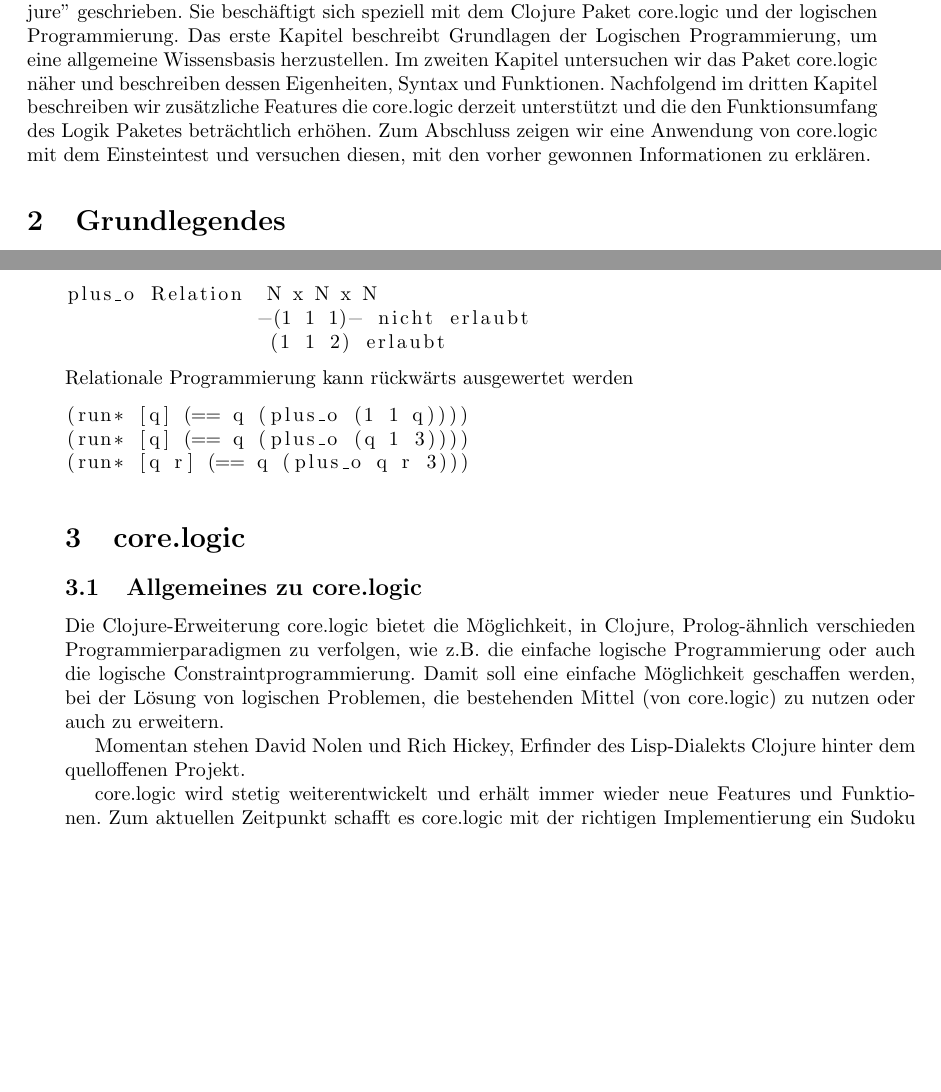
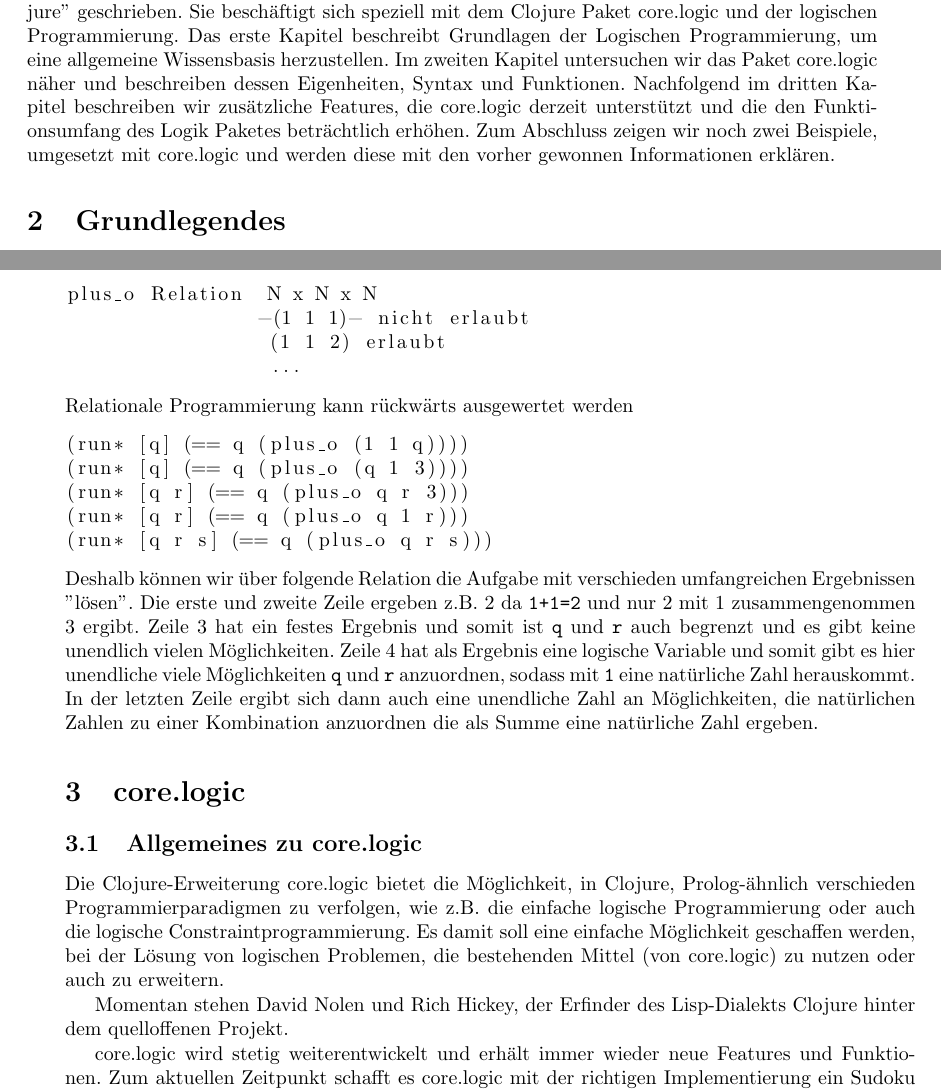
Before and after one commit to juschmitt/fpclogic, a LaTeX document (src/logic/tex/corelogic.tex, which reads src/logic/tex/corelogic-coredotlogic.tex, src/logic/tex/corelogic-primer.tex, src/logic/tex/corelogic-relational.tex): two parts of pages 3 and 4 of 15, joined at a grey line, cut so that both start at the same text, the shorter picture padded with empty space. Compiled offline with LaTeX, dvips and Ghostscript.

Commit message:
Final Commit

```diff
--- a/src/logic/tex/corelogic-coredotlogic.tex
+++ b/src/logic/tex/corelogic-coredotlogic.tex
@@ -2,9 +2,9 @@
 
 \subsection{Allgemeines zu core.logic}
 
-Die Clojure-Erweiterung core.logic bietet die Möglichkeit, in Clojure, Prolog-ähnlich verschieden Programmierparadigmen zu verfolgen, wie z.B. die einfache logische Programmierung oder auch die logische Constraintprogrammierung. Damit soll eine einfache Möglichkeit geschaffen werden, bei der Lösung von logischen Problemen, die bestehenden Mittel (von core.logic) zu nutzen oder auch zu erweitern.
+Die Clojure-Erweiterung core.logic bietet die Möglichkeit, in Clojure, Prolog-ähnlich verschieden Programmierparadigmen zu verfolgen, wie z.B. die einfache logische Programmierung oder auch die logische Constraintprogrammierung. Es damit soll eine einfache Möglichkeit geschaffen werden, bei der Lösung von logischen Problemen, die bestehenden Mittel (von core.logic) zu nutzen oder auch zu erweitern.
 
-Momentan stehen David Nolen und Rich Hickey, Erfinder des Lisp-Dialekts Clojure hinter dem quelloffenen Projekt.
+Momentan stehen David Nolen und Rich Hickey, der Erfinder des Lisp-Dialekts Clojure hinter dem quelloffenen Projekt.
 
 core.logic wird stetig weiterentwickelt und erhält immer wieder neue Features und Funktionen. Zum aktuellen Zeitpunkt schafft es core.logic mit der richtigen Implementierung ein Sudoku Rätsel innerhalb von wenigen Sekunden zu lösen. Leider ist core.logic nicht die effizienteste Implementierung eines logischen Programmierparadigmas und terminiert daher etwas langsamer als herkömmliche logische Programmiersprachen.
 
--- a/src/logic/tex/corelogic-primer.tex
+++ b/src/logic/tex/corelogic-primer.tex
@@ -1,4 +1,4 @@
 \section{Einführung}
 Diese Ausarbeitung wurde im Rahmen der Veranstaltung ''Funktionale Programmierung mit Clojure'' geschrieben. Sie beschäftigt sich speziell mit dem Clojure Paket core.logic und der logischen Programmierung. Das erste Kapitel beschreibt Grundlagen der Logischen Programmierung, um eine allgemeine Wissensbasis herzustellen. Im zweiten Kapitel untersuchen wir das Paket core.logic näher und beschreiben dessen Eigenheiten, Syntax und Funktionen.
-Nachfolgend im dritten Kapitel beschreiben wir zusätzliche Features die core.logic derzeit unterstützt und die den Funktionsumfang des Logik Paketes beträchtlich erhöhen.
-Zum Abschluss zeigen wir eine Anwendung von core.logic mit dem Einsteintest und versuchen diesen, mit den vorher gewonnen Informationen zu erklären.
+Nachfolgend im dritten Kapitel beschreiben wir zusätzliche Features, die core.logic derzeit unterstützt und die den Funktionsumfang des Logik Paketes beträchtlich erhöhen.
+Zum Abschluss zeigen wir noch zwei Beispiele, umgesetzt mit core.logic und werden diese mit den vorher gewonnen Informationen erklären.
--- a/src/logic/tex/corelogic-relational.tex
+++ b/src/logic/tex/corelogic-relational.tex
@@ -26,4 +27,7 @@
 (run* [q] (== q (plus_o (1 1 q))))
 (run* [q] (== q (plus_o (q 1 3))))
 (run* [q r] (== q (plus_o q r 3)))
+(run* [q r] (== q (plus_o q 1 r)))
+(run* [q r s] (== q (plus_o q r s)))
 \end{lstlisting}
+Deshalb können wir über folgende Relation die Aufgabe mit verschieden umfangreichen Ergebnissen \dq{}lösen\dq{}. Die erste und zweite Zeile ergeben z.B. 2 da \code{1+1=2} und nur 2 mit 1 zusammengenommen 3 ergibt. Zeile 3 hat ein festes Ergebnis und somit ist \code{q} und \code{r} auch begrenzt und es gibt keine unendlich vielen Möglichkeiten. Zeile 4 hat als Ergebnis eine logische Variable und somit gibt es hier unendliche viele Möglichkeiten \code{q} und \code{r} anzuordnen, sodass mit \code{1} eine natürliche Zahl herauskommt. In der letzten Zeile ergibt sich dann auch eine unendliche Zahl an Möglichkeiten, die natürlichen Zahlen zu einer Kombination anzuordnen die als Summe eine natürliche Zahl ergeben.
--- a/src/logic/tex/corelogic.tex
+++ b/src/logic/tex/corelogic.tex
@@ -47,7 +47,7 @@
 %\graphicspath{{}{}}
 
 \title{Logik in Clojure mit core.logic}
-\author{Chris Weber und Julian Schmitt}
+\author{Julian Schmitt und Chris Weber}
 
 %==============================================================================
 %
```
Also changed, not shown: src/logic/tex/corelogic-database.tex (+1 -1 lines), src/logic/tex/corelogic-principles.tex (+4 -4 lines), src/logic/tex/corelogic-syntax.tex (+1 -1 lines), src/logic/tex/corelogic-relational.tex (1 more changed lines).
